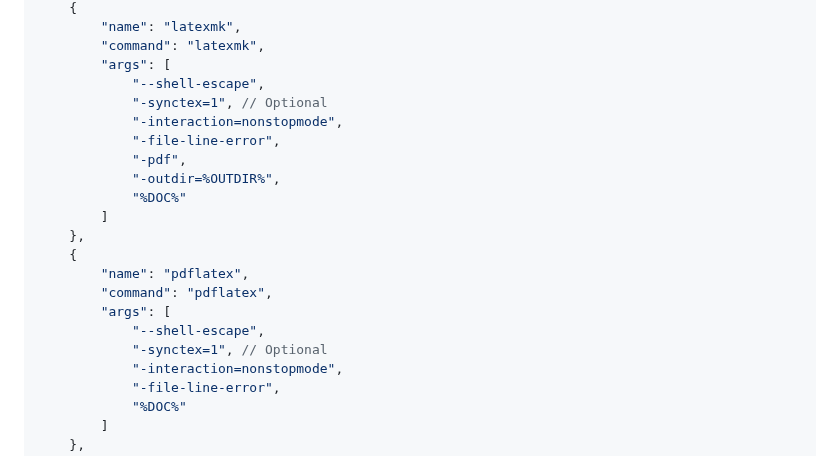
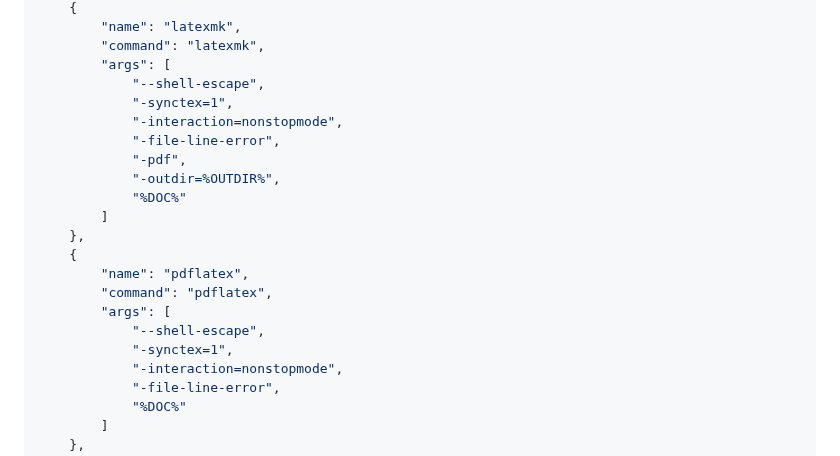
Before and after one commit to NicklasVraa/LiX, a Markdown page: readme.md, the part around the change. Drawn GitHub-style.

```diff
--- a/readme.md
+++ b/readme.md
@@ -307,7 +307,7 @@ For VSCode, I recommend installing the [LaTeX Workshop](https://github.com/James
         "command": "latexmk",
         "args": [
             "--shell-escape",
-            "-synctex=1", // Optional
+            "-synctex=1",
             "-interaction=nonstopmode",
             "-file-line-error",
             "-pdf",
@@ -320,7 +320,7 @@ For VSCode, I recommend installing the [LaTeX Workshop](https://github.com/James
         "command": "pdflatex",
         "args": [
             "--shell-escape",
-            "-synctex=1", // Optional
+            "-synctex=1",
             "-interaction=nonstopmode",
             "-file-line-error",
             "%DOC%"
```
